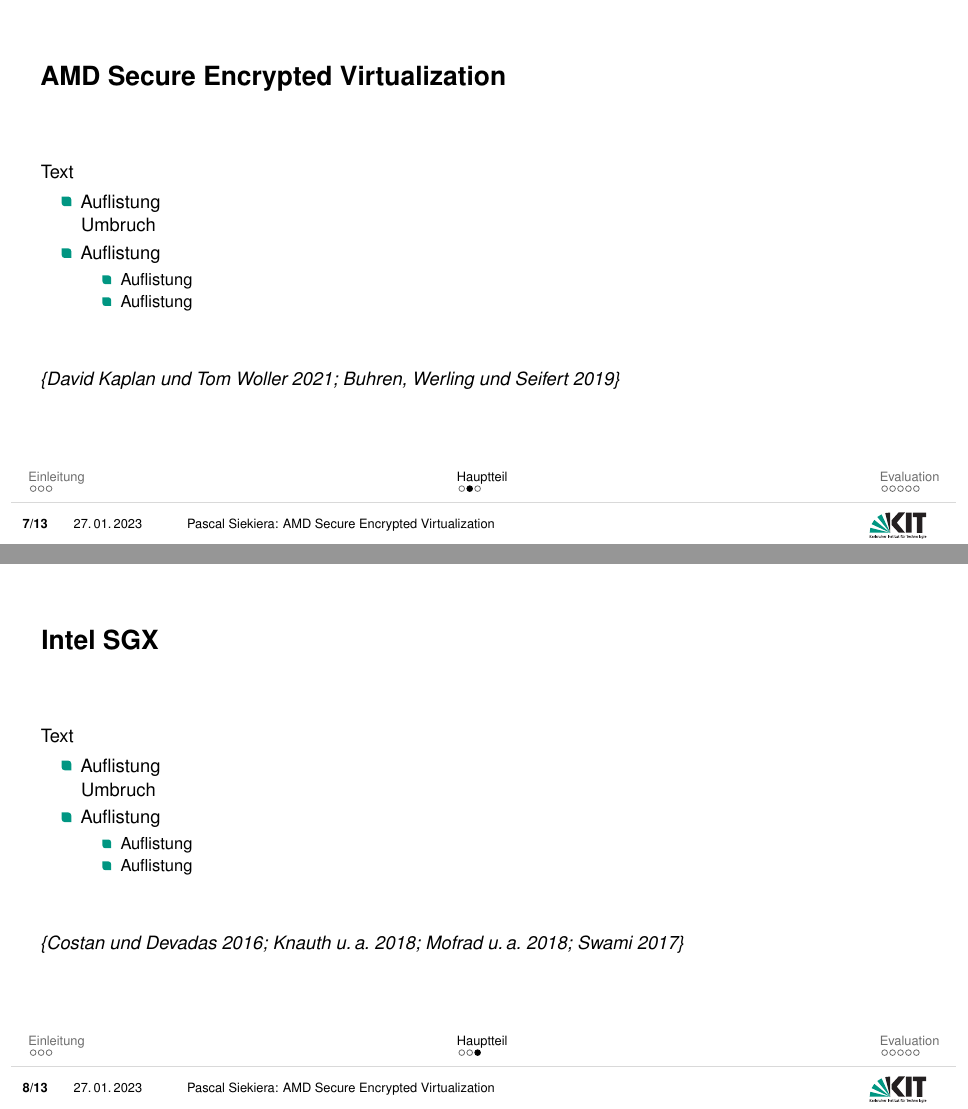
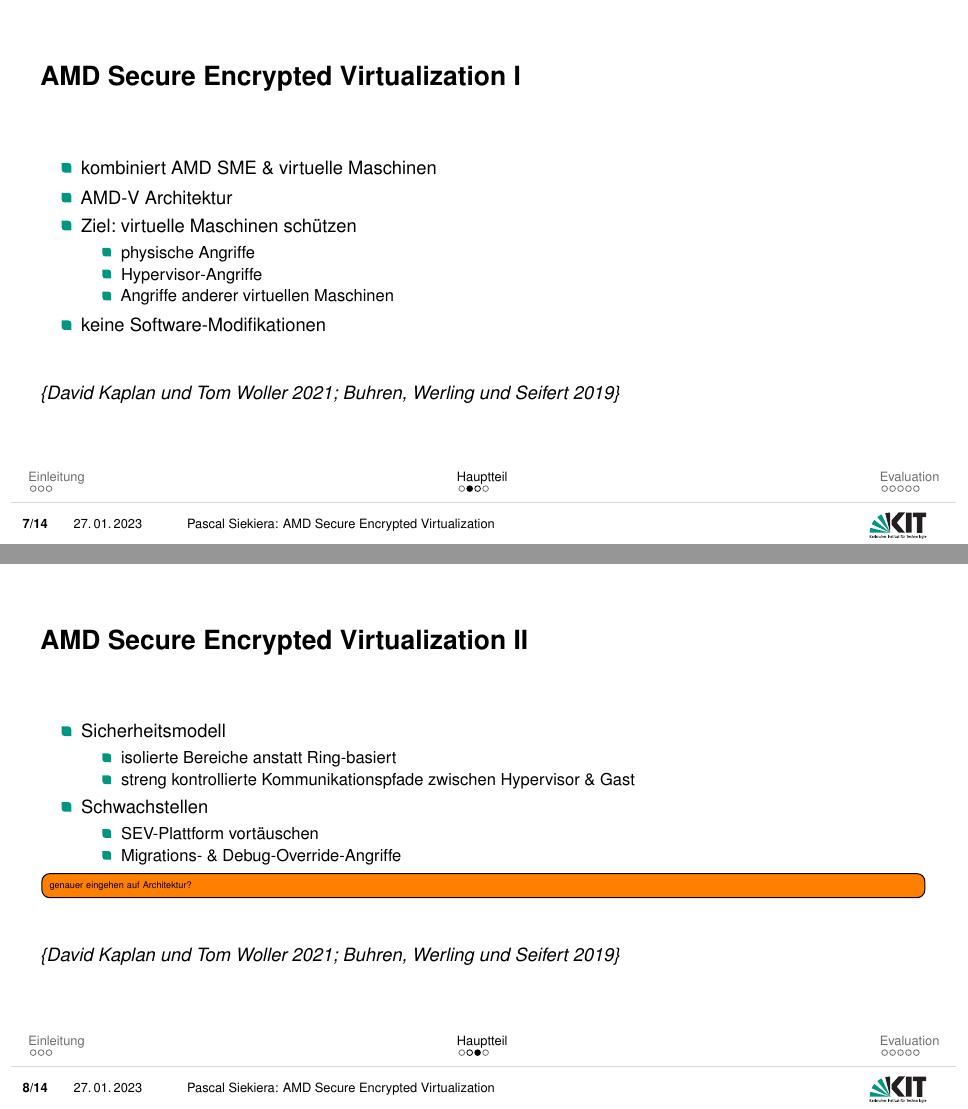
Before and after one commit to PSI-PC/PSANT-Vortrag, LaTeX slides (presentation.tex): pages 7 and 8 of 16 before the commit and pages 7 and 8 of 17 after it, joined at a grey line. Compiled offline with pdfLaTeX.

Commit message:
added main part

```diff
--- a/presentation.tex
+++ b/presentation.tex
@@ -110,23 +112,49 @@
 \end{frame}
 
 \subsection{AMD Secure Encrypted Virtualization}
-\begin{frame}{AMD Secure Encrypted Virtualization}
-	Text
+\begin{frame}{AMD Secure Encrypted Virtualization I}
 	\begin{itemize}
-		\item Auflistung\\ Umbruch
-		\item Auflistung
+		\item kombiniert AMD SME \& virtuelle Maschinen
+		\item AMD-V Architektur
+		\item Ziel: virtuelle Maschinen schützen
 		\begin{itemize}
-			\item Auflistung
-			\item Auflistung
+			\item physische Angriffe
+			\item Hypervisor-Angriffe
+			\item Angriffe anderer virtuellen Maschinen
+		\end{itemize}
+		\item keine Software-Modifikationen
+	\end{itemize}
+	% \todo[inline, size=\tiny]{genauer eingehen auf Architektur}
+	\vfill
+	\textit{\{\cite{kaplan, buhren}\}}
+\end{frame}
+
+\begin{frame}{AMD Secure Encrypted Virtualization II}
+	\begin{itemize}
+		% \item Architektur
+		% \begin{itemize}
+		% 	\item physische Angriffe
+		% 	\item Hypervisor-Angriffe
+		% 	\item Angriffe anderer virtuellen Maschinen
+		% \end{itemize}
+		%
+		\item Sicherheitsmodell
+		\begin{itemize}
+			\item isolierte Bereiche anstatt Ring-basiert
+			\item streng kontrollierte Kommunikationspfade zwischen Hypervisor \& Gast
+		\end{itemize}
+		%
+		\item Schwachstellen
+		\begin{itemize}
+			\item SEV-Plattform vortäuschen
+			\item Migrations- \& Debug-Override-Angriffe
 		\end{itemize}
 	\end{itemize}
+	\todo[inline, size=\tiny]{genauer eingehen auf Architektur?}
 	\vfill
 	\textit{\{\cite{kaplan, buhren}\}}
 \end{frame}
 
 \subsection{Intel SGX}
 \begin{frame}{Intel SGX}
-	Text
 	\begin{itemize}
-		\item Auflistung\\ Umbruch
-		\item Auflistung
@@ -133,3 +168 @@
 		\begin{itemize}
-			\item Auflistung
-			\item Auflistung
```
Also changed, not shown: presentation.pdf, presentation.tex (23 more changed lines), 10 other files.
